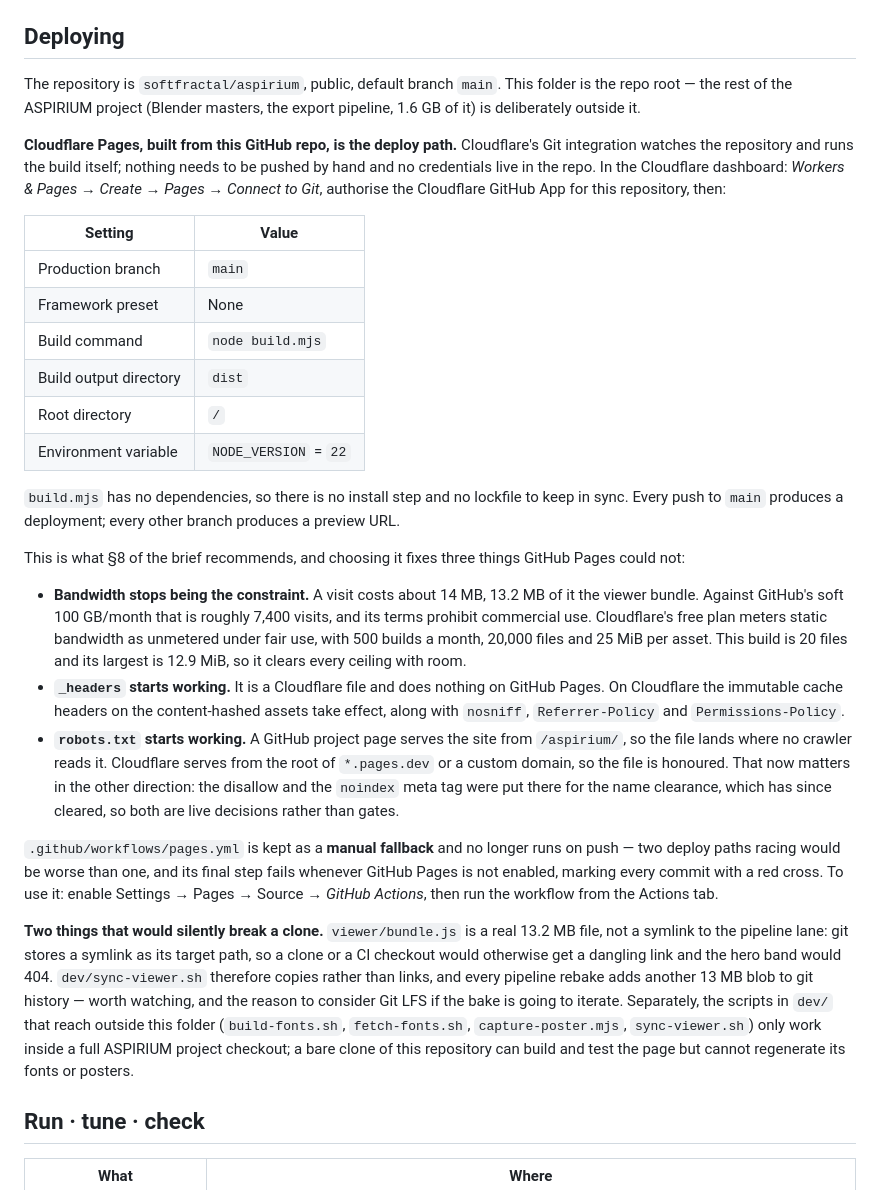
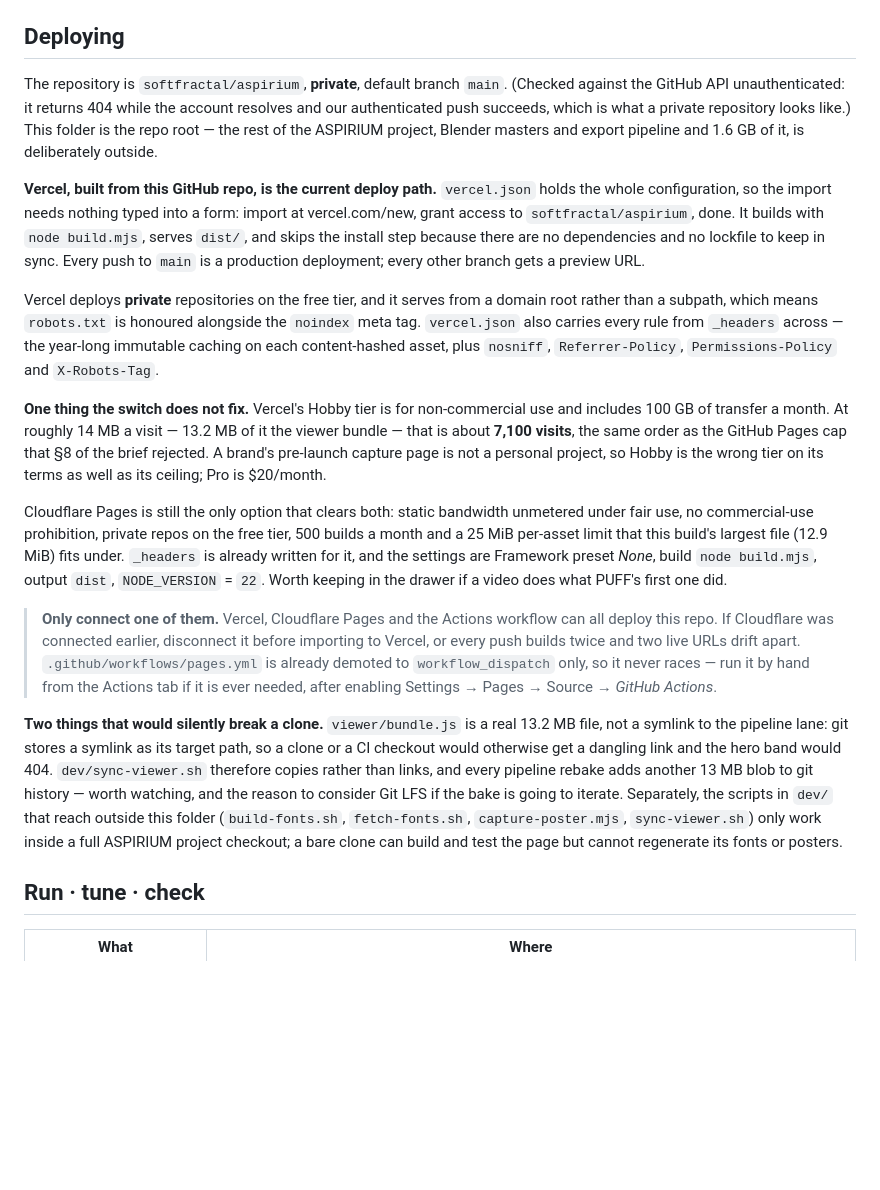
Before and after one commit to softfractal/aspirium, a Markdown page: README.md, the part around the change. GitHub-like rendering; blank space fills up the shorter version.

Commit message:
Make Vercel the documented deploy path; correct the repo visibility
The README said the repository was public. It is private: unauthenticated the
GitHub API returns 404 for it while the account itself resolves, and our
authenticated push succeeds.

Vercel deploys private repos on the free tier and serves from a domain root, so
robots.txt works alongside the noindex tag, and vercel.json carries every
_headers rule across. Records what the switch does not fix — Hobby is
non-commercial and capped at 100 GB/month, about 7,100 visits at 14 MB each —
and keeps the Cloudflare settings on hand, since it is still the only option
that clears both limits.

Warns against connecting more than one deploy service to the same repo.

Co-Authored-By: Claude Opus 5 <noreply@anthropic.com>

```diff
--- a/README.md
+++ b/README.md
@@ -4,56 +4,48 @@ _Build `WEB 000`, 2026-09-07. Implements `web_build_brief_v1_1.md` with the ruli
 
 ## Deploying
 
-The repository is `softfractal/aspirium`, public, default branch `main`. This folder is the repo
-root — the rest of the ASPIRIUM project (Blender masters, the export pipeline, 1.6 GB of it) is
-deliberately outside it.
+The repository is `softfractal/aspirium`, **private**, default branch `main`. (Checked against the
+GitHub API unauthenticated: it returns 404 while the account resolves and our authenticated push
+succeeds, which is what a private repository looks like.) This folder is the repo root — the rest of
+the ASPIRIUM project, Blender masters and export pipeline and 1.6 GB of it, is deliberately outside.
 
-**Cloudflare Pages, built from this GitHub repo, is the deploy path.** Cloudflare's Git integration
-watches the repository and runs the build itself; nothing needs to be pushed by hand and no
-credentials live in the repo. In the Cloudflare dashboard: *Workers & Pages → Create → Pages →
-Connect to Git*, authorise the Cloudflare GitHub App for this repository, then:
+**Vercel, built from this GitHub repo, is the current deploy path.** `vercel.json` holds the whole
+configuration, so the import needs nothing typed into a form: import at vercel.com/new, grant access
+to `softfractal/aspirium`, done. It builds with `node build.mjs`, serves `dist/`, and skips the
+install step because there are no dependencies and no lockfile to keep in sync. Every push to `main`
+is a production deployment; every other branch gets a preview URL.
 
-| Setting | Value |
-|---|---|
-| Production branch | `main` |
-| Framework preset | None |
-| Build command | `node build.mjs` |
-| Build output directory | `dist` |
-| Root directory | `/` |
-| Environment variable | `NODE_VERSION` = `22` |
+Vercel deploys **private** repositories on the free tier, and it serves from a domain root rather
+than a subpath, which means `robots.txt` is honoured alongside the `noindex` meta tag. `vercel.json`
+also carries every rule from `_headers` across — the year-long immutable caching on each
+content-hashed asset, plus `nosniff`, `Referrer-Policy`, `Permissions-Policy` and `X-Robots-Tag`.
 
-`build.mjs` has no dependencies, so there is no install step and no lockfile to keep in sync. Every
-push to `main` produces a deployment; every other branch produces a preview URL.
+**One thing the switch does not fix.** Vercel's Hobby tier is for non-commercial use and includes
+100 GB of transfer a month. At roughly 14 MB a visit — 13.2 MB of it the viewer bundle — that is
+about **7,100 visits**, the same order as the GitHub Pages cap that §8 of the brief rejected. A
+brand's pre-launch capture page is not a personal project, so Hobby is the wrong tier on its terms
+as well as its ceiling; Pro is $20/month.
 
-This is what §8 of the brief recommends, and choosing it fixes three things GitHub Pages could not:
+Cloudflare Pages is still the only option that clears both: static bandwidth unmetered under fair
+use, no commercial-use prohibition, private repos on the free tier, 500 builds a month and a 25 MiB
+per-asset limit that this build's largest file (12.9 MiB) fits under. `_headers` is already written
+for it, and the settings are Framework preset *None*, build `node build.mjs`, output `dist`,
+`NODE_VERSION` = `22`. Worth keeping in the drawer if a video does what PUFF's first one did.
 
-- **Bandwidth stops being the constraint.** A visit costs about 14 MB, 13.2 MB of it the viewer
-  bundle. Against GitHub's soft 100 GB/month that is roughly 7,400 visits, and its terms prohibit
-  commercial use. Cloudflare's free plan meters static bandwidth as unmetered under fair use, with
-  500 builds a month, 20,000 files and 25 MiB per asset. This build is 20 files and its largest is
-  12.9 MiB, so it clears every ceiling with room.
-- **`_headers` starts working.** It is a Cloudflare file and does nothing on GitHub Pages. On
-  Cloudflare the immutable cache headers on the content-hashed assets take effect, along with
-  `nosniff`, `Referrer-Policy` and `Permissions-Policy`.
-- **`robots.txt` starts working.** A GitHub project page serves the site from `/aspirium/`, so the
-  file lands where no crawler reads it. Cloudflare serves from the root of `*.pages.dev` or a custom
-  domain, so the file is honoured. That now matters in the other direction: the disallow and the
-  `noindex` meta tag were put there for the name clearance, which has since cleared, so both are
-  live decisions rather than gates.
-
-`.github/workflows/pages.yml` is kept as a **manual fallback** and no longer runs on push — two
-deploy paths racing would be worse than one, and its final step fails whenever GitHub Pages is not
-enabled, marking every commit with a red cross. To use it: enable Settings → Pages → Source →
-*GitHub Actions*, then run the workflow from the Actions tab.
+> **Only connect one of them.** Vercel, Cloudflare Pages and the Actions workflow can all deploy this
+> repo. If Cloudflare was connected earlier, disconnect it before importing to Vercel, or every push
+> builds twice and two live URLs drift apart. `.github/workflows/pages.yml` is already demoted to
+> `workflow_dispatch` only, so it never races — run it by hand from the Actions tab if it is ever
+> needed, after enabling Settings → Pages → Source → *GitHub Actions*.
 
 **Two things that would silently break a clone.** `viewer/bundle.js` is a real 13.2 MB file, not a
 symlink to the pipeline lane: git stores a symlink as its target path, so a clone or a CI checkout
 would otherwise get a dangling link and the hero band would 404. `dev/sync-viewer.sh` therefore
 copies rather than links, and every pipeline rebake adds another 13 MB blob to git history — worth
-watching, and the reason to consider Git LFS if the bake is going to iterate. Separately, the
-scripts in `dev/` that reach outside this folder (`build-fonts.sh`, `fetch-fonts.sh`,
-`capture-poster.mjs`, `sync-viewer.sh`) only work inside a full ASPIRIUM project checkout; a bare
-clone of this repository can build and test the page but cannot regenerate its fonts or posters.
+watching, and the reason to consider Git LFS if the bake is going to iterate. Separately, the scripts
+in `dev/` that reach outside this folder (`build-fonts.sh`, `fetch-fonts.sh`, `capture-poster.mjs`,
+`sync-viewer.sh`) only work inside a full ASPIRIUM project checkout; a bare clone can build and test
+the page but cannot regenerate its fonts or posters.
 
 ## Run · tune · check
 
```
